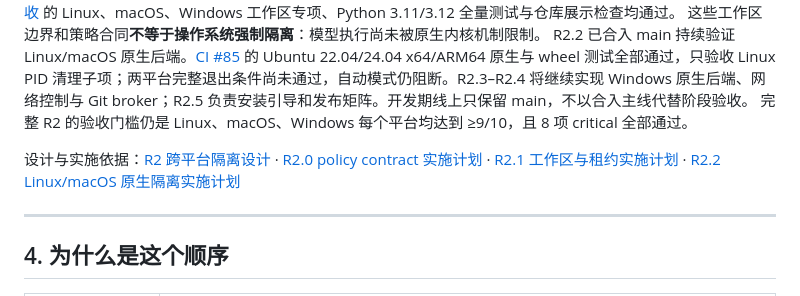
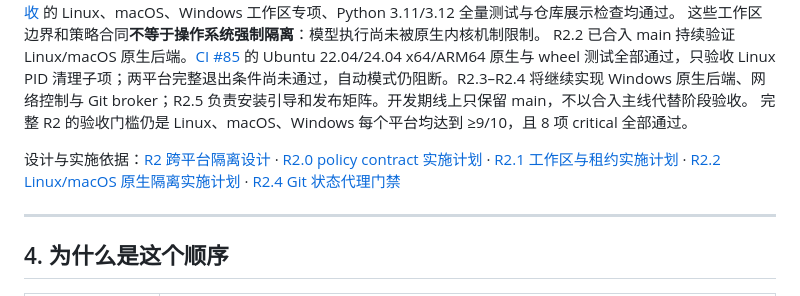
Before and after one commit to ayukyo/icode, a Markdown page: docs/roadmap.md, the part around the change. GitHub-like rendering.

```diff
--- a/docs/roadmap.md
+++ b/docs/roadmap.md
@@ -292,7 +292,8 @@ R2.2 已合入 main 持续验证 Linux/macOS 原生后端。[CI #85](https://git
 设计与实施依据：[R2 跨平台隔离设计](./nbl/specs/2026-09-23-r2-cross-platform-isolation-design.md) ·
 [R2.0 policy contract 实施计划](./nbl/plans/2026-09-23-r2-policy-contract.md) ·
 [R2.1 工作区与租约实施计划](./nbl/plans/2026-09-23-r2-workspace-lease.md) ·
-[R2.2 Linux/macOS 原生隔离实施计划](./nbl/plans/2026-09-23-r2-native-isolation.md)
+[R2.2 Linux/macOS 原生隔离实施计划](./nbl/plans/2026-09-23-r2-native-isolation.md) ·
+[R2.4 Git 状态代理门禁](./nbl/plans/2026-09-24-r2-git-broker-gate.md)
 
 ---
 
```
Also changed, not shown: docs/agent-landscape-live.md (+3 -3 lines), 1 other file.
